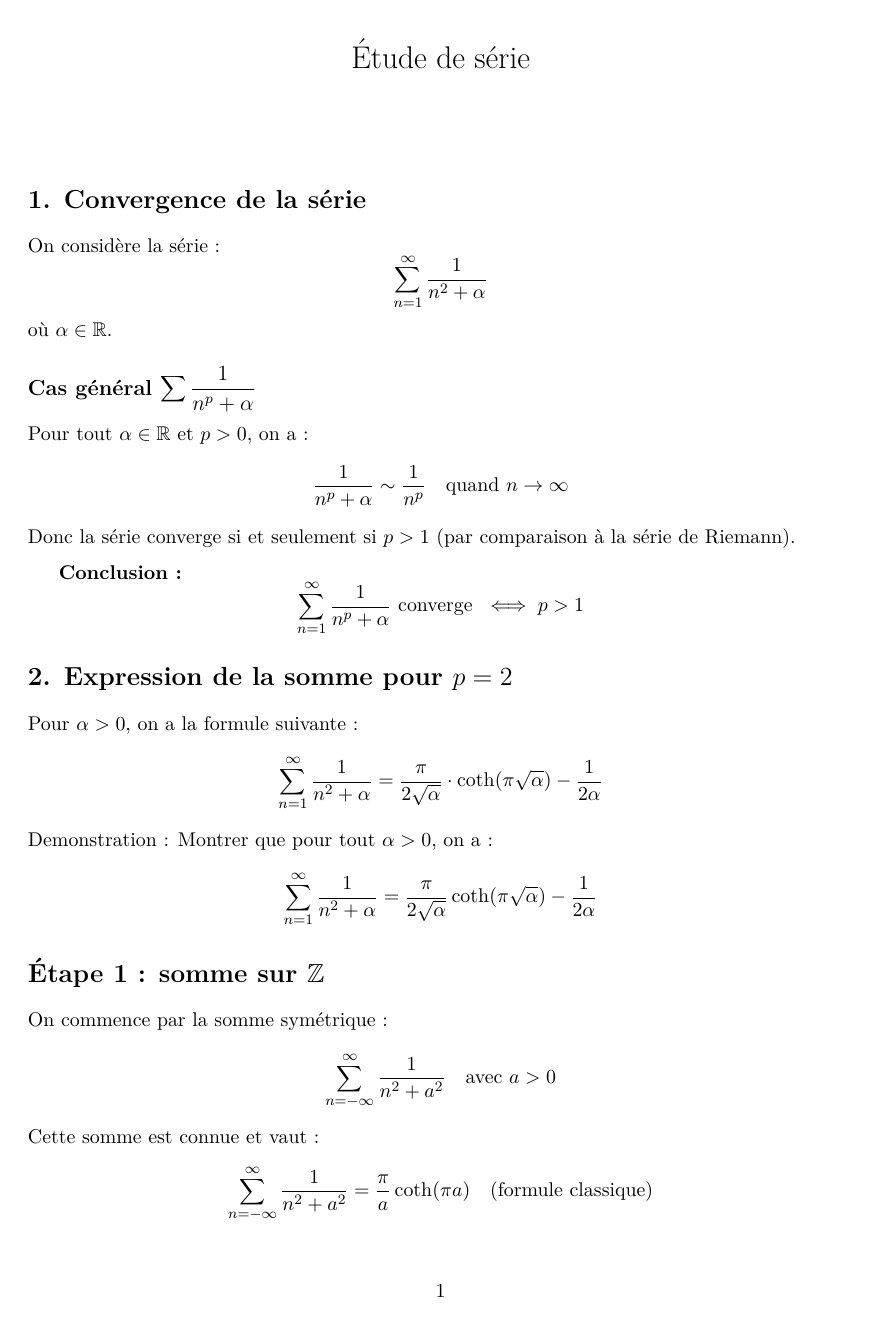
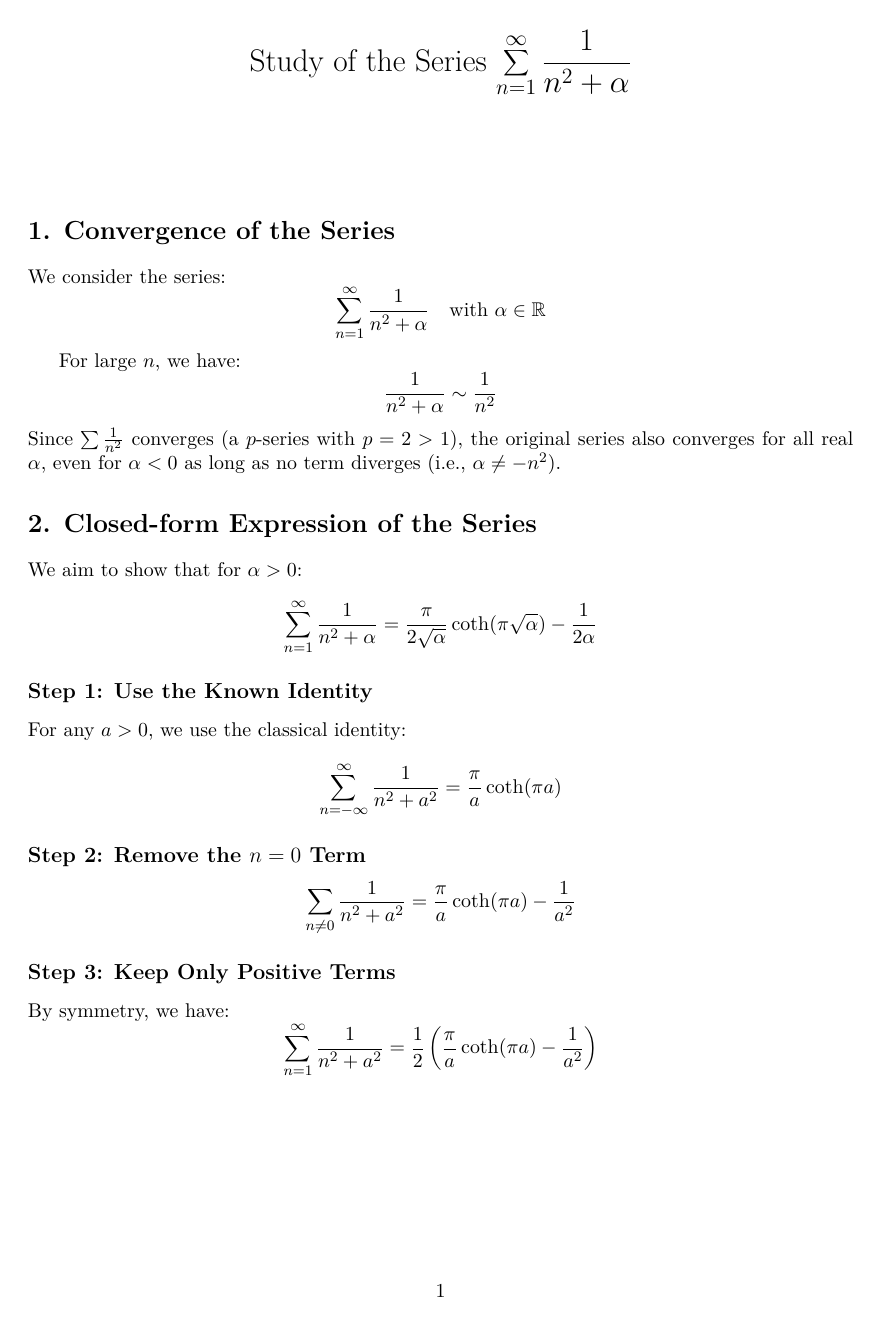
Before and after one commit to RaphOnGF/Series-study-and-Basel-problem, a LaTeX document (Main.tex): page 1 of 2 before the commit and page 1 of 3 after it. Compiled offline with pdfLaTeX.

Commit message:
Update Main.tex

```diff
--- a/Main.tex
+++ b/Main.tex
@@ -1,4 +1,4 @@
 \documentclass[a4paper,11pt]{article}
-\usepackage{amsmath, amssymb}
+\usepackage{amsmath,amssymb}
 \usepackage{mathtools}
 \usepackage{geometry}
@@ -7,72 +5,48 @@
 \usepackage{tcolorbox}
 \usepackage{lmodern}
-\usepackage{graphicx}
-
-\title{Étude de série}
-\author{}
+\usepackage{hyperref}
+\geometry{margin=2.5cm}
+\title{Study of the Series \(\displaystyle \sum_{n=1}^{\infty} \frac{1}{n^2 + \alpha}\)}
 \date{}
 
 \begin{document}
 \maketitle
 
-\section*{1. Convergence de la série}
+\section*{1. Convergence of the Series}
 
-On considère la série :
+We consider the series:
 \[
 \sum_{n=1}^{\infty} \frac{1}{n^2 + \alpha}
-\]
-où \( \alpha \in \mathbb{R} \).
-
-\subsection*{Cas général \(\displaystyle \sum \frac{1}{n^p + \alpha}\)}
-
-Pour tout \( \alpha \in \mathbb{R} \) et \( p > 0 \), on a :
-\[
-\frac{1}{n^p + \alpha} \sim \frac{1}{n^p} \quad \text{quand } n \to \infty
-\]
-Donc la série converge si et seulement si \( p > 1 \) (par comparaison à la série de Riemann).
-
-\medskip
-\textbf{Conclusion :}
-\[
-\sum_{n=1}^{\infty} \frac{1}{n^p + \alpha} \text{ converge } \iff p > 1
+\quad \text{with } \alpha \in \mathbb{R}
 \]
 
-\section*{2. Expression de la somme pour \( p = 2 \)}
+For large \( n \), we have:
+\[
+\frac{1}{n^2 + \alpha} \sim \frac{1}{n^2}
+\]
+Since \( \sum \frac{1}{n^2} \) converges (a \(p\)-series with \( p = 2 > 1 \)), the original series also converges for all real \( \alpha \), even for \( \alpha < 0 \) as long as no term diverges (i.e., \( \alpha \ne -n^2 \)).
 
-Pour \( \alpha > 0 \), on a la formule suivante :
-\[
-\sum_{n=1}^{\infty} \frac{1}{n^2 + \alpha}
-= \frac{\pi}{2\sqrt{\alpha}} \cdot \coth(\pi \sqrt{\alpha}) - \frac{1}{2\alpha}
-\]
-Demonstration :
-Montrer que pour tout \( \alpha > 0 \), on a :
+\section*{2. Closed-form Expression of the Series}
+
+We aim to show that for \( \alpha > 0 \):
 \[
 \sum_{n=1}^{\infty} \frac{1}{n^2 + \alpha}
 = \frac{\pi}{2\sqrt{\alpha}} \coth(\pi \sqrt{\alpha}) - \frac{1}{2\alpha}
 \]
 
-\section*{Étape 1 : somme sur \( \mathbb{Z} \)}
-On commence par la somme symétrique :
+\subsection*{Step 1: Use the Known Identity}
+For any \( a > 0 \), we use the classical identity:
 \[
-\sum_{n=-\infty}^{\infty} \frac{1}{n^2 + a^2}
-\quad \text{avec } a > 0
-\]
-Cette somme est connue et vaut :
-\[
-\sum_{n=-\infty}^{\infty} \frac{1}{n^2 + a^2}
-= \frac{\pi}{a} \coth(\pi a)
-\quad \text{(formule classique)}
+\sum_{n=-\infty}^{\infty} \frac{1}{n^2 + a^2} = \frac{\pi}{a} \coth(\pi a)
 \]
 
-\section*{Étape 2 : suppression du terme \( n = 0 \)}
-On isole le terme \( n = 0 \) :
+\subsection*{Step 2: Remove the \( n = 0 \) Term}
 \[
-\sum_{n\neq 0} \frac{1}{n^2 + a^2}
-= \sum_{n=-\infty}^{\infty} \frac{1}{n^2 + a^2} - \frac{1}{a^2}
+\sum_{n \ne 0} \frac{1}{n^2 + a^2}
 = \frac{\pi}{a} \coth(\pi a) - \frac{1}{a^2}
 \]
 
-\section*{Étape 3 : passage à la somme positive}
-Par symétrie :
+\subsection*{Step 3: Keep Only Positive Terms}
+By symmetry, we have:
 \[
 \sum_{n=1}^{\infty} \frac{1}{n^2 + a^2}
```
Also changed, not shown: Main.tex (85 more changed lines).
